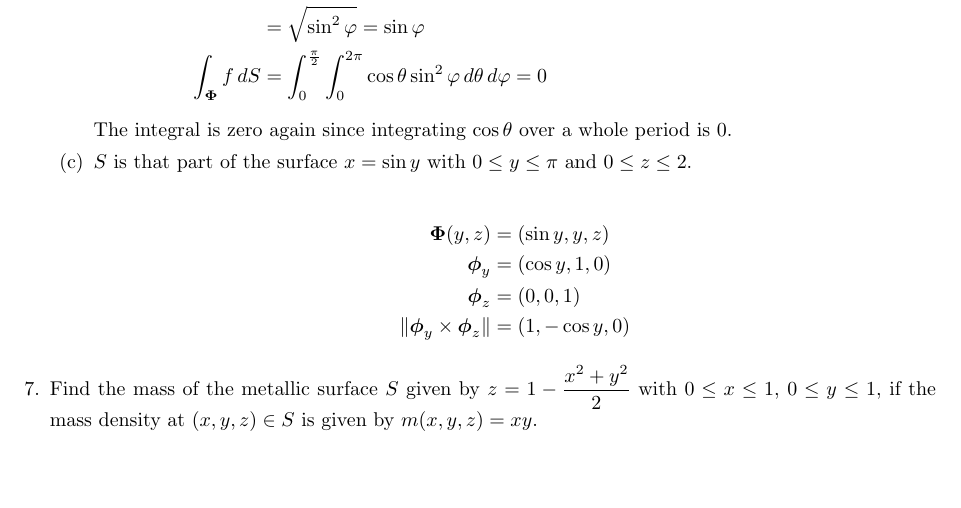
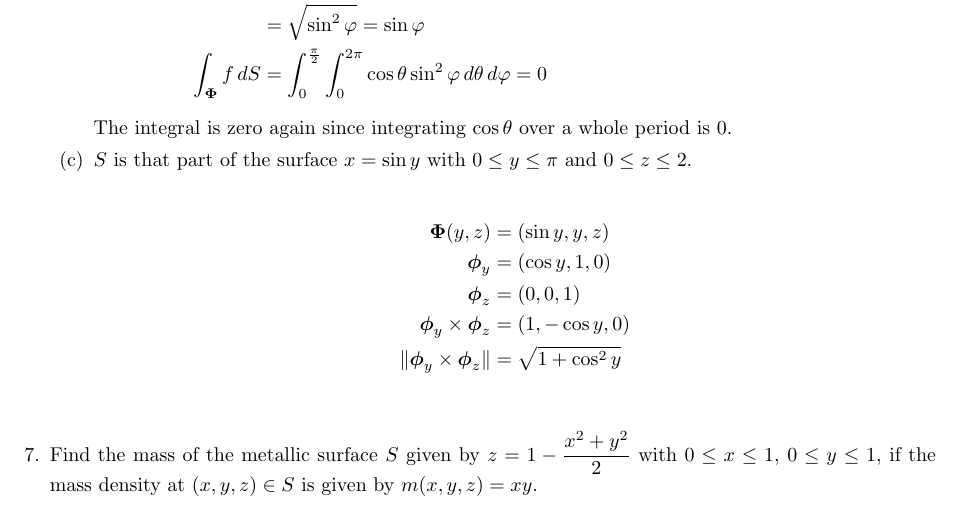
Before and after one commit to poonkeegan/school, a LaTeX document (matb42/a7.tex): part of page 3 of 3, cut so that both start at the same text, the shorter picture padded with empty space. Compiled offline with pdfLaTeX.

Commit message:
Mon Mar  5 17:44:49 EST 2018

```diff
--- a/matb42/a7.tex
+++ b/matb42/a7.tex
@@ -134,7 +134,8 @@ Mar 13th 2018}
             \boldsymbol \Phi (y,z) &= (\sin y, y, z) \\
             \boldsymbol \phi_y &= (\cos y, 1, 0) \\
             \boldsymbol \phi_z &= (0,0,1) \\
-            \norm{ \boldsymbol \phi_y \times \boldsymbol \phi_z } &= (1, -\cos y, 0)
+            \boldsymbol \phi_y \times \boldsymbol \phi_z &= (1, -\cos y, 0) \\
+            \norm{ \boldsymbol \phi_y \times \boldsymbol \phi_z } &= \sqrt{1 +  \cos^2 y} \\
         \end{align*}
     \end{enumerate}
 
```
Also changed, not shown: matb42/a7.pdf.
